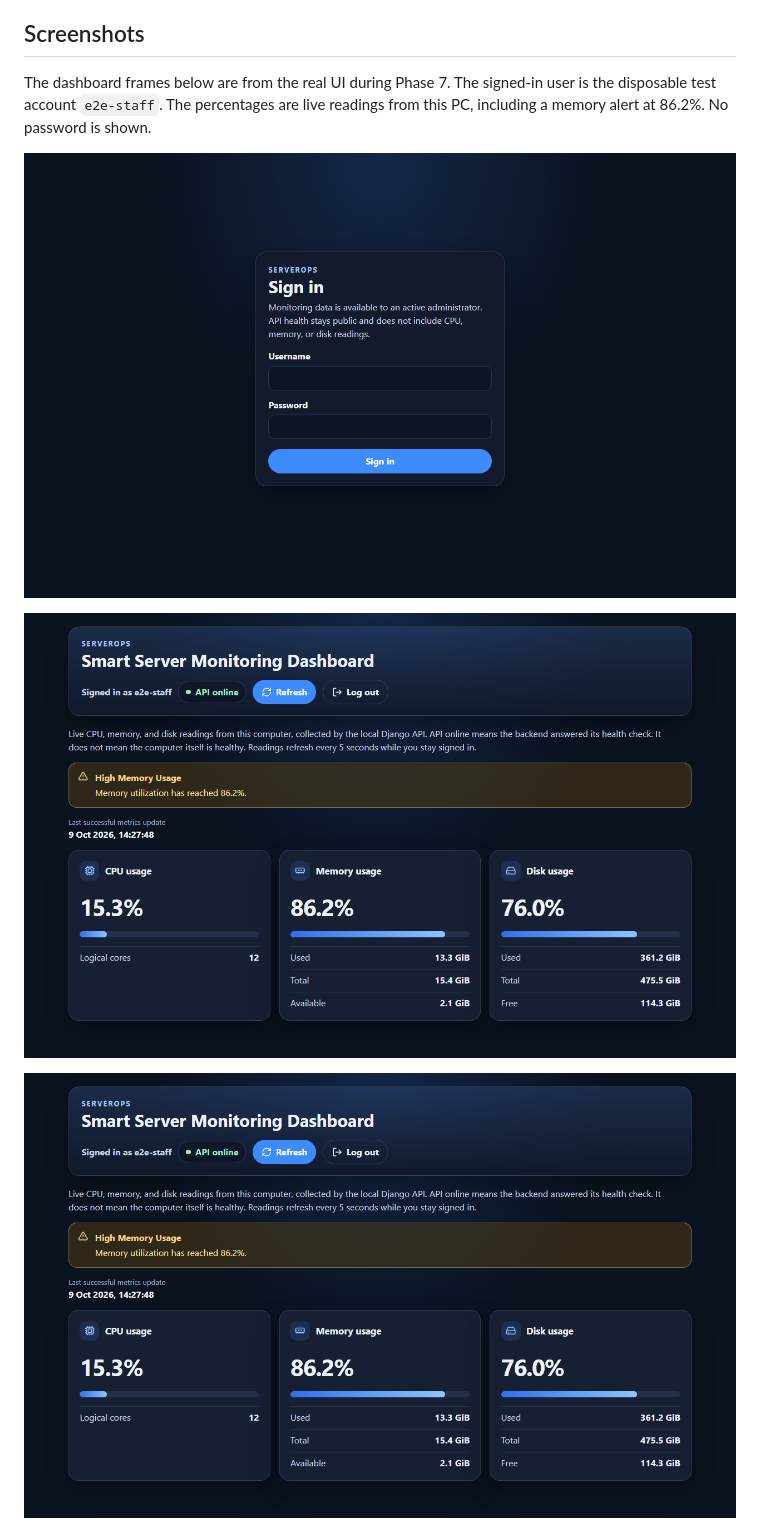
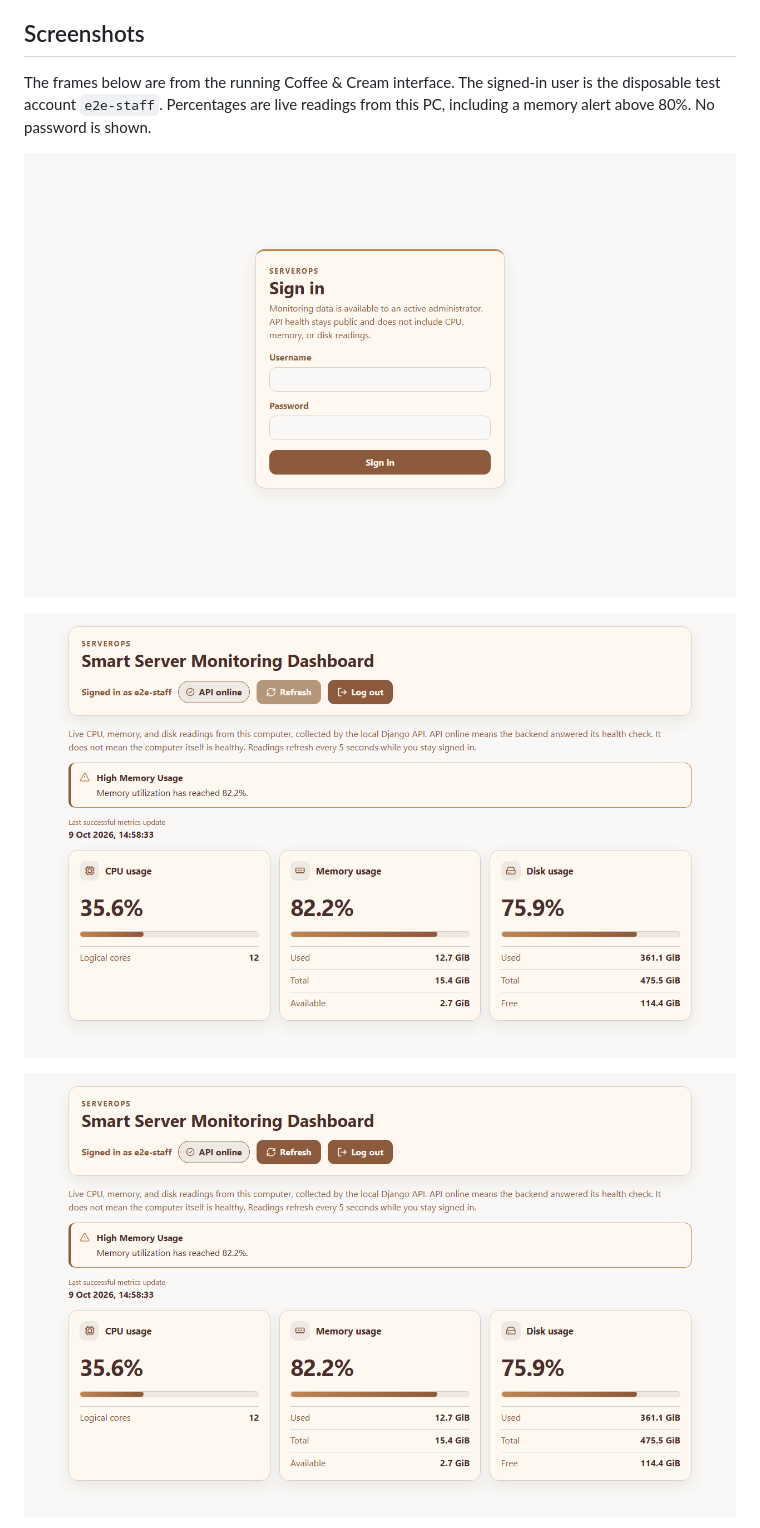
Before and after one commit to oomnii/ServerOps-Smart-Monitoring-Automation, a Markdown page: README.md, the part around one of its changes. GitHub-like rendering; pictures changed too: docs/screenshots/dashboard.png, docs/screenshots/login.png, docs/screenshots/resource-alert.png.

Commit message:
Redesign ServerOps with Coffee and Cream theme

```diff
--- a/README.md
+++ b/README.md
@@ -28,7 +28,7 @@ The dashboard is for an active staff user. Health stays public and does not incl
 
 ## Screenshots
 
-The dashboard frames below are from the real UI during Phase 7. The signed-in user is the disposable test account `e2e-staff`. The percentages are live readings from this PC, including a memory alert at 86.2%. No password is shown.
+The frames below are from the running Coffee & Cream interface. The signed-in user is the disposable test account `e2e-staff`. Percentages are live readings from this PC, including a memory alert above 80%. No password is shown.
 
 ![ServerOps sign-in page](docs/screenshots/login.png)
 
```
Also changed, not shown: other parts of README.md (+17 -0 lines), docs/screenshots/grafana-monitoring.png, 6 other files.
